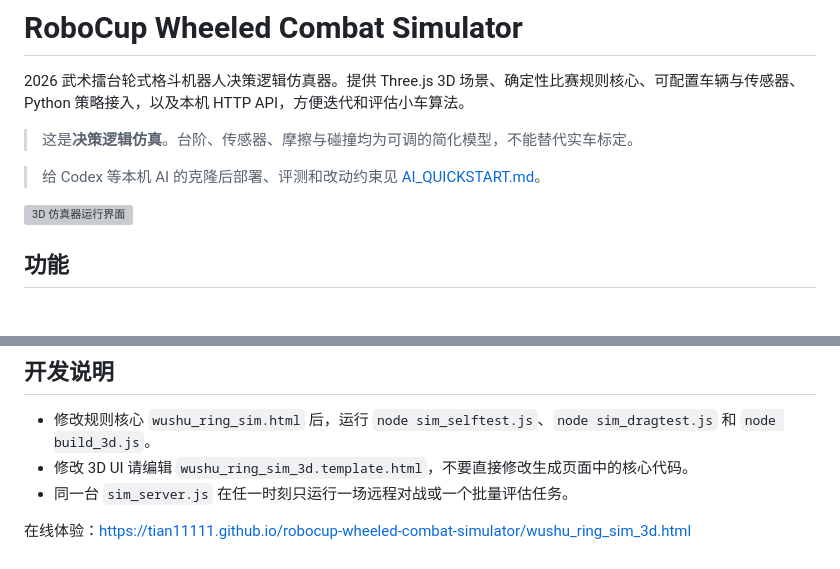
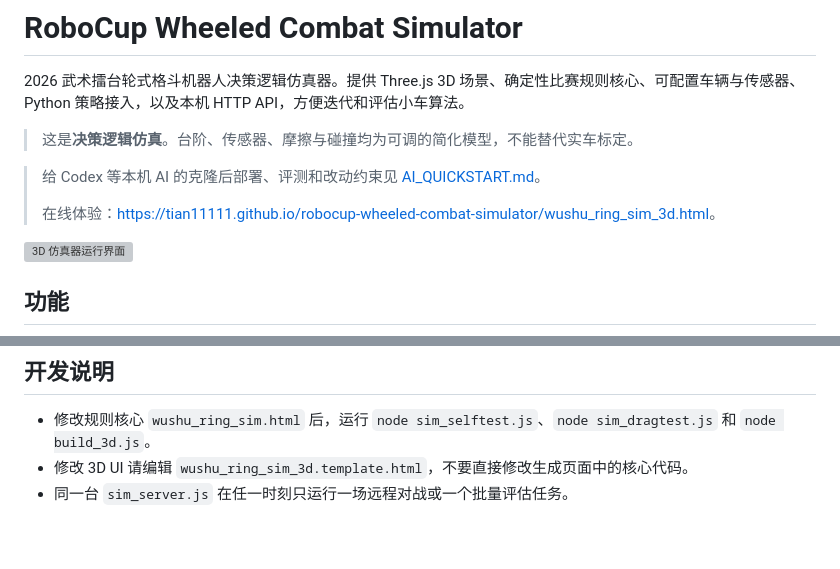
Before and after one commit to tian11111/robocup-wheeled-combat-simulator, a Markdown page: README.md, 2 parts joined by grey strips. Rendered like a GitHub page; blank space fills up the shorter version; grey boxes are pictures that could not be loaded.

```diff
--- a/README.md
+++ b/README.md
@@ -5,6 +5,8 @@
 > 这是**决策逻辑仿真**。台阶、传感器、摩擦与碰撞均为可调的简化模型，不能替代实车标定。
 
 > 给 Codex 等本机 AI 的克隆后部署、评测和改动约束见 [AI_QUICKSTART.md](AI_QUICKSTART.md)。
+>
+> 在线体验：[https://tian11111.github.io/robocup-wheeled-combat-simulator/wushu_ring_sim_3d.html](https://tian11111.github.io/robocup-wheeled-combat-simulator/wushu_ring_sim_3d.html)。
 
 ![3D 仿真器运行界面](docs/assets/simulator-overview.png)
 
@@ -193,5 +195,3 @@ Windows 上如果 `python` 不在 PATH，请使用你的 Python 解释器完整
 - 修改规则核心 `wushu_ring_sim.html` 后，运行 `node sim_selftest.js`、`node sim_dragtest.js` 和 `node build_3d.js`。
 - 修改 3D UI 请编辑 `wushu_ring_sim_3d.template.html`，不要直接修改生成页面中的核心代码。
 - 同一台 `sim_server.js` 在任一时刻只运行一场远程对战或一个批量评估任务。
-
-在线体验：[https://tian11111.github.io/robocup-wheeled-combat-simulator/wushu_ring_sim_3d.html](https://tian11111.github.io/robocup-wheeled-combat-simulator/wushu_ring_sim_3d.html)
```
